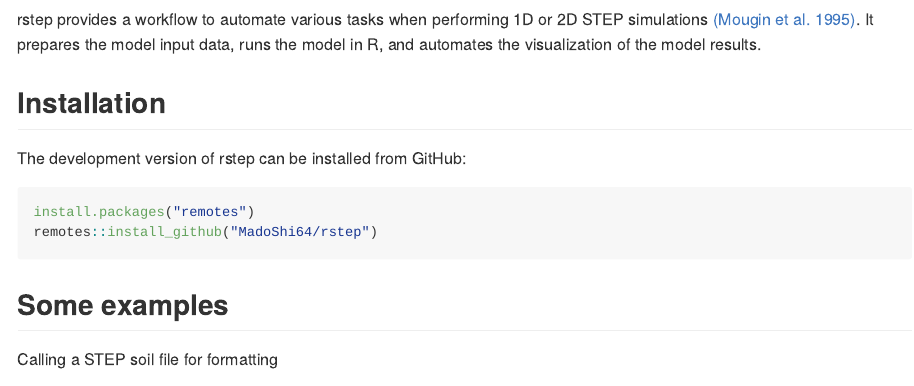
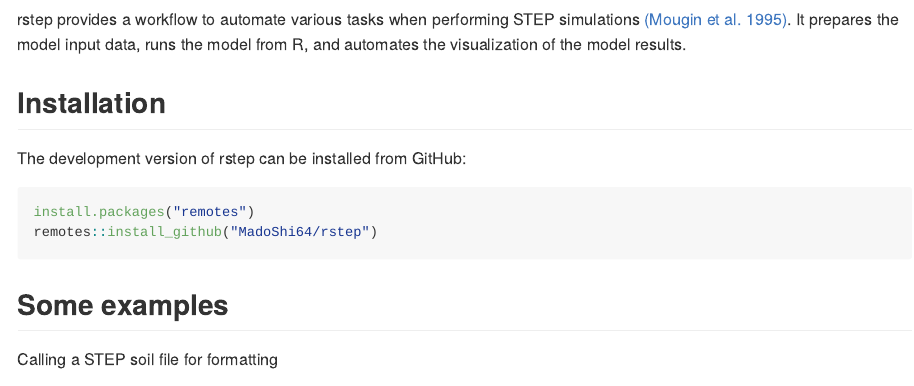
Before and after one commit to MadoShi64/rstep, an R Markdown document (README.Rmd): the page in a window 1100 px wide, from 220 px down. The pictures show the output file README.md that the author committed with the source, drawn offline in the style of GitHub; badge pictures from the web are left out.

Commit message:
description

```diff
--- a/README.Rmd
+++ b/README.Rmd
@@ -27,7 +27,7 @@ knitr::opts_chunk$set(
 
 ## Overview
 
-rstep provides a workflow to automate various tasks when performing 1D or 2D STEP simulations [(Mougin et al. 1995)](https://www.sciencedirect.com/science/article/abs/pii/0034425794001268). It prepares the model input data, runs the model in R, and automates the visualization of the model results.
+rstep provides a workflow to automate various tasks when performing STEP simulations [(Mougin et al. 1995)](https://www.sciencedirect.com/science/article/abs/pii/0034425794001268). It prepares the model input data, runs the model from R, and automates the visualization of the model results.
 
 ## Installation
 
```
Also changed, not shown: README.md.
